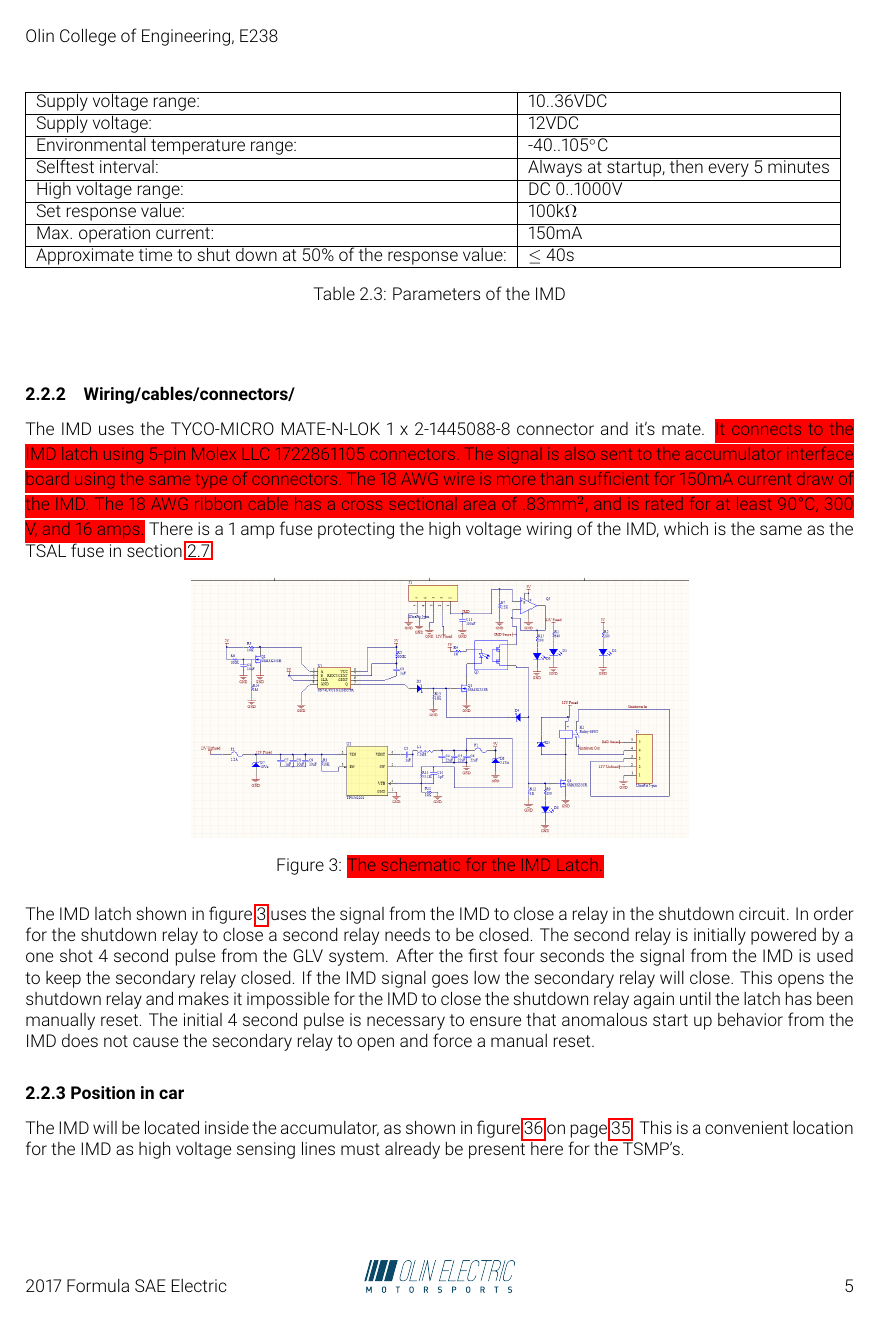
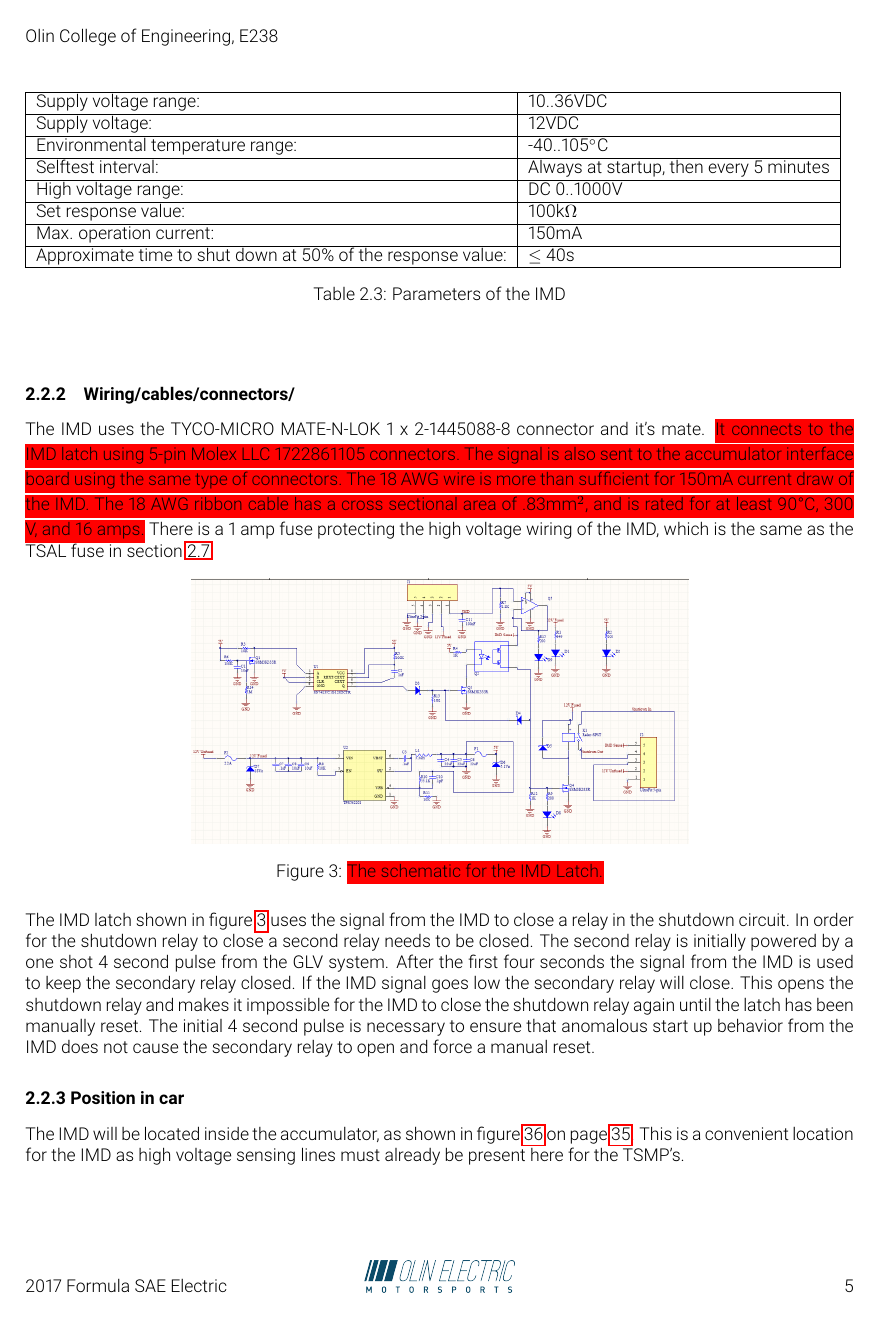
Before and after one commit to olin-electric-motorsports/ESF, a LaTeX document (esf_main.tex): page 13 of 62. Compiled offline with pdfLaTeX.

Commit message:
Updated the name of the shematic to correct capitalization.

```diff
--- a/esf_main.tex
+++ b/esf_main.tex
@@ -285,7 +285,7 @@ The  IMD uses the TYCO-MICRO MATE-N-LOK 1 x 2-1445088-8 connector and it's mate.
 \begin{figure} [!ht]
 	\centering  % this centers the image
 
-	\includegraphics[width=0.6\textwidth]{IMD_Latch_Rev2_AltiumSchematic.png}
+	\includegraphics[width=0.6\textwidth]{IMD_Latch_Rev2_AltiumSchematic.PNG}
 	\captionsetup{margin={0.3\textwidth,0.3\textwidth}}
 
 	\caption{\hlr{The schematic for the IMD Latch.}}
```
Also changed, not shown: img/IMD_Latch_Rev2_AltiumSchematic.PNG.
